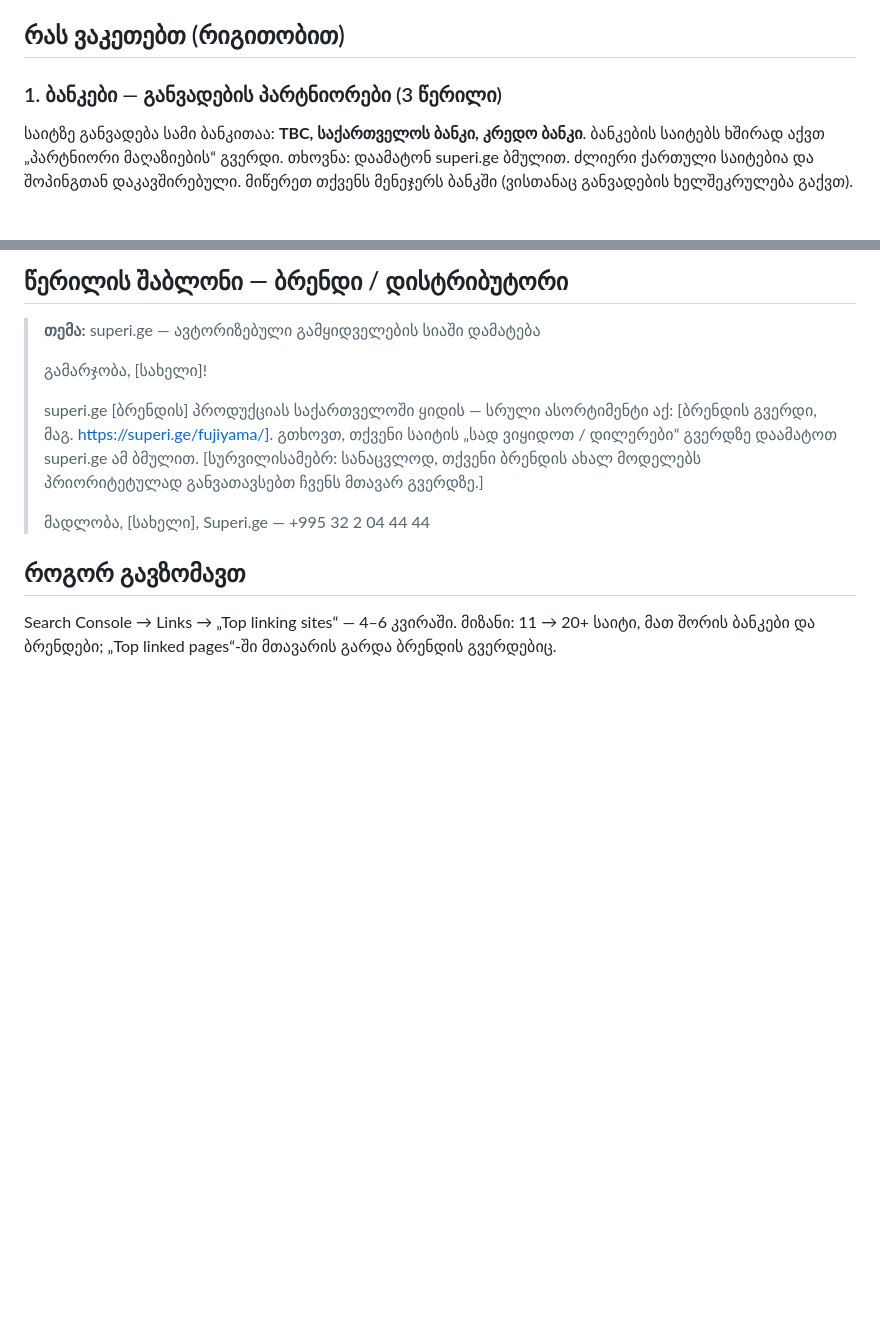
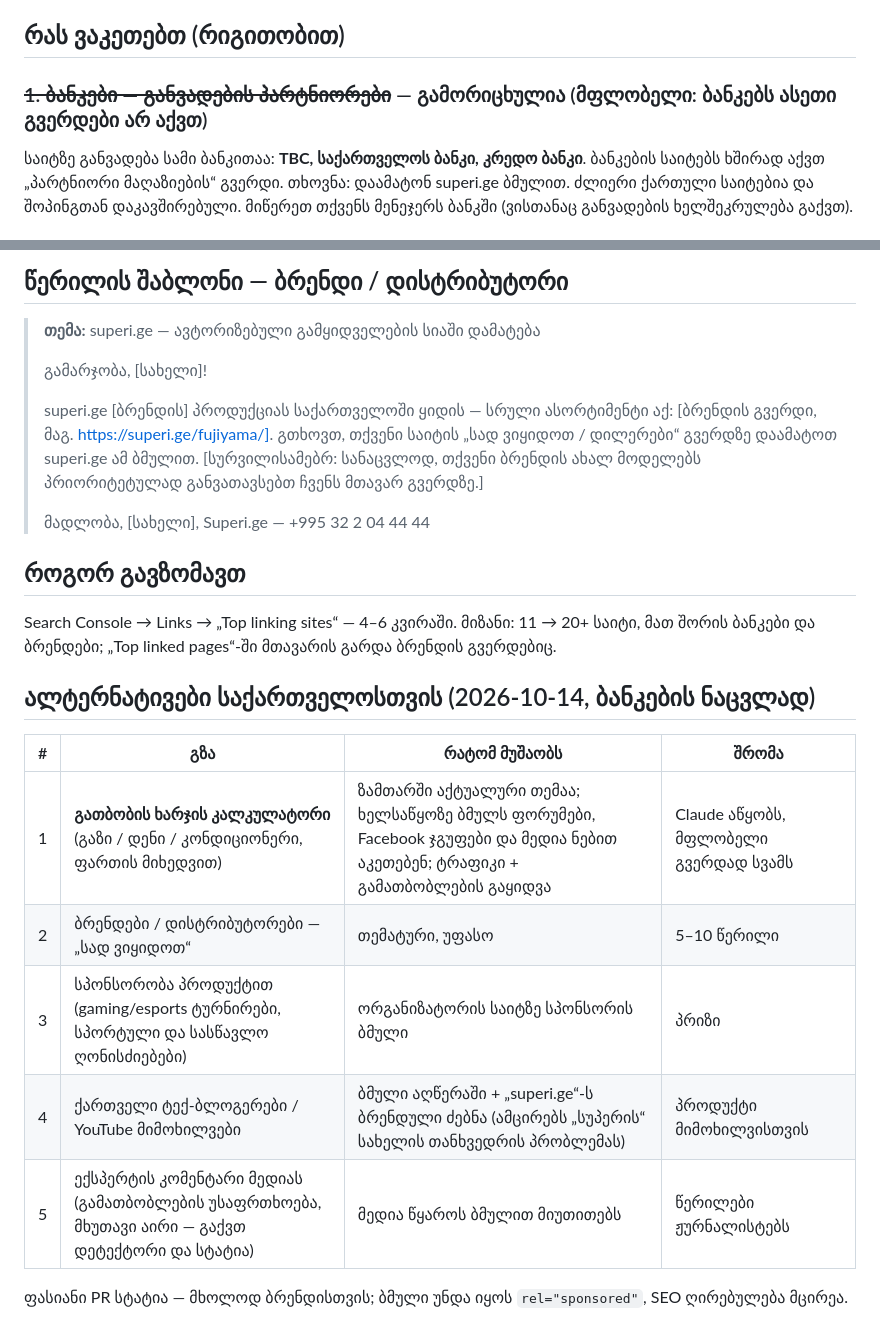
Before and after one commit to bestichi/dato, a Markdown page: seo/superi.ge/06-links.md, 2 parts joined by grey strips. GitHub-like rendering; blank space fills up the shorter version.

Commit message:
superi.ge SEO: drop bank links, add Georgia-specific link options
Co-Authored-By: Claude Opus 5.5 <noreply@anthropic.com>
Claude-Session: https://claude.ai/code/session_01PFGu9tqsjJMafHhKX1in9n

```diff
--- a/seo/superi.ge/06-links.md
+++ b/seo/superi.ge/06-links.md
@@ -13,7 +13,7 @@
 
 ## რას ვაკეთებთ (რიგითობით)
 
-### 1. ბანკები — განვადების პარტნიორები (3 წერილი)
+### ~~1. ბანკები — განვადების პარტნიორები~~ — გამორიცხულია (მფლობელი: ბანკებს ასეთი გვერდები არ აქვთ)
 
 საიტზე განვადება სამი ბანკითაა: **TBC, საქართველოს ბანკი, კრედო ბანკი**. ბანკების საიტებს ხშირად აქვთ
 „პარტნიორი მაღაზიების“ გვერდი. თხოვნა: დაამატონ superi.ge ბმულით. ძლიერი ქართული საიტებია და შოპინგთან დაკავშირებული.
@@ -67,3 +67,15 @@ Google-მა 23 გვერდი იპოვა მისამართზ
 
 Search Console → Links → „Top linking sites“ — 4–6 კვირაში. მიზანი: 11 → 20+ საიტი, მათ შორის ბანკები და ბრენდები;
 „Top linked pages“-ში მთავარის გარდა ბრენდის გვერდებიც.
+
+## ალტერნატივები საქართველოსთვის (2026-10-14, ბანკების ნაცვლად)
+
+| # | გზა | რატომ მუშაობს | შრომა |
+|---|---|---|---|
+| 1 | **გათბობის ხარჯის კალკულატორი** (გაზი / დენი / კონდიციონერი, ფართის მიხედვით) | ზამთარში აქტუალური თემაა; ხელსაწყოზე ბმულს ფორუმები, Facebook ჯგუფები და მედია ნებით აკეთებენ; ტრაფიკი + გამათბობლების გაყიდვა | Claude აწყობს, მფლობელი გვერდად სვამს |
+| 2 | ბრენდები / დისტრიბუტორები — „სად ვიყიდოთ“ | თემატური, უფასო | 5–10 წერილი |
+| 3 | სპონსორობა პროდუქტით (gaming/esports ტურნირები, სპორტული და სასწავლო ღონისძიებები) | ორგანიზატორის საიტზე სპონსორის ბმული | პრიზი |
+| 4 | ქართველი ტექ-ბლოგერები / YouTube მიმოხილვები | ბმული აღწერაში + „superi.ge“-ს ბრენდული ძებნა (ამცირებს „სუპერის“ სახელის თანხვედრის პრობლემას) | პროდუქტი მიმოხილვისთვის |
+| 5 | ექსპერტის კომენტარი მედიას (გამათბობლების უსაფრთხოება, მხუთავი აირი — გაქვთ დეტექტორი და სტატია) | მედია წყაროს ბმულით მიუთითებს | წერილები ჟურნალისტებს |
+
+ფასიანი PR სტატია — მხოლოდ ბრენდისთვის; ბმული უნდა იყოს `rel="sponsored"`, SEO ღირებულება მცირეა.
```
Also changed, not shown: seo/superi.ge/PLAN.md (+1 -1 lines).
